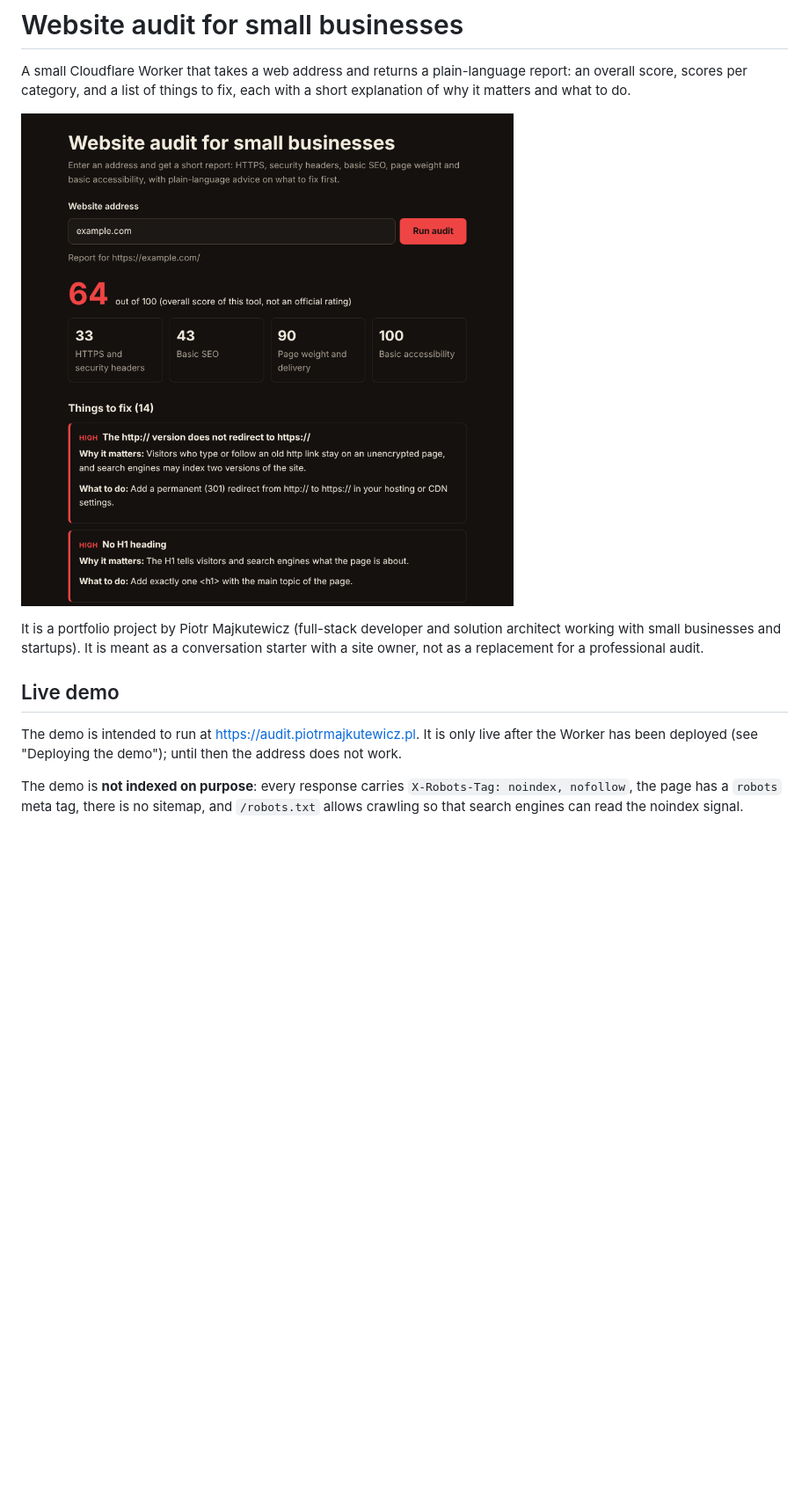
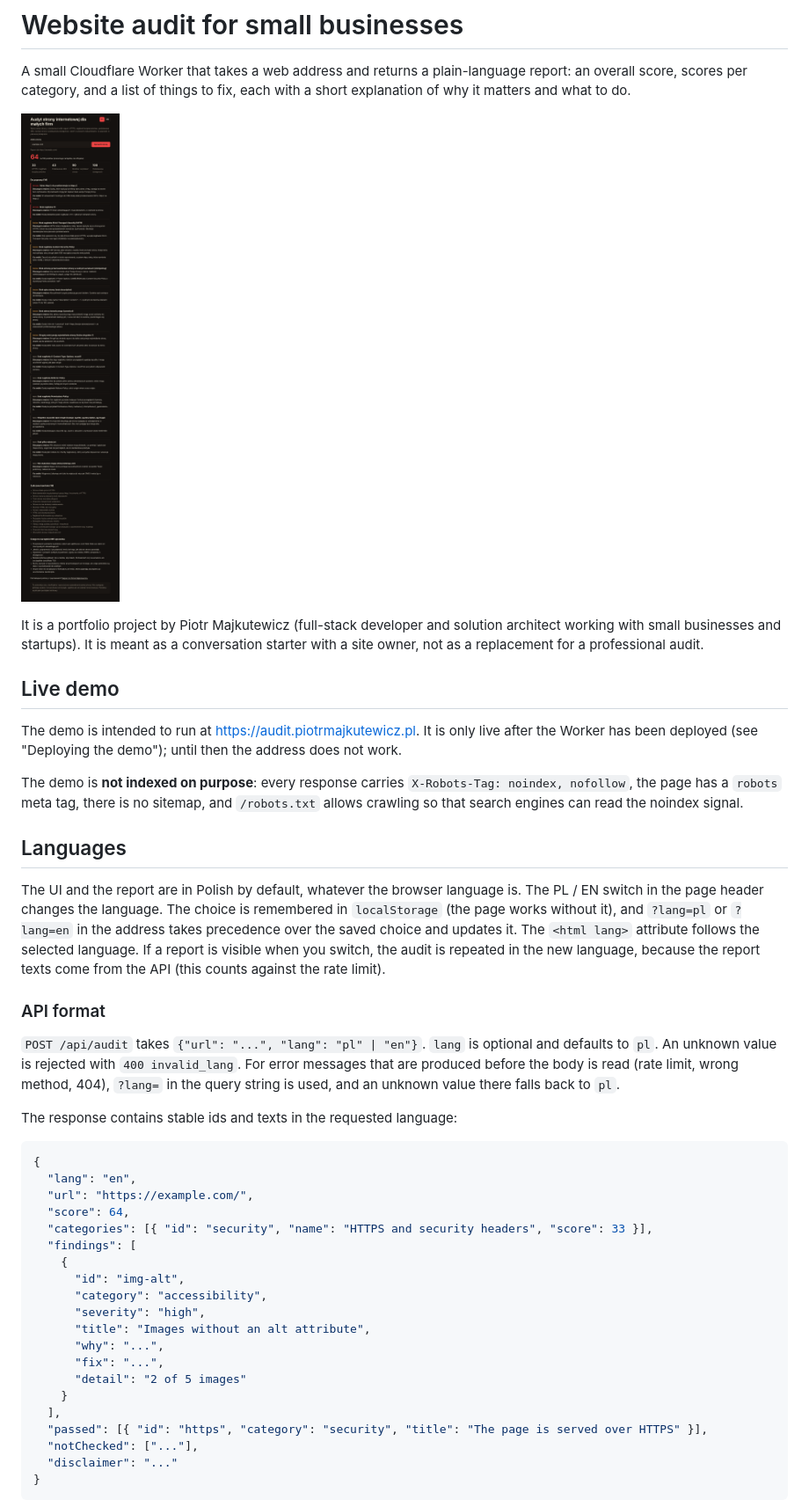
Before and after one commit to piotr-majkutewicz/website-audit, a Markdown page: README.md, the part around one of its changes. Shown at 88% size. Drawn GitHub-style; pictures changed too: docs/ui.png; blank space fills up the shorter version.

Commit message:
Document languages and the API format, refresh the screenshot

````diff
--- a/README.md
+++ b/README.md
@@ -11,3 +11,37 @@ It is a portfolio project by Piotr Majkutewicz (full-stack developer and solutio
 The demo is intended to run at <https://audit.piotrmajkutewicz.pl>. It is only live after the Worker has been deployed (see "Deploying the demo"); until then the address does not work.
 
 The demo is **not indexed on purpose**: every response carries `X-Robots-Tag: noindex, nofollow`, the page has a `robots` meta tag, there is no sitemap, and `/robots.txt` allows crawling so that search engines can read the noindex signal.
+
+## Languages
+
+The UI and the report are in Polish by default, whatever the browser language is. The PL / EN switch in the page header changes the language. The choice is remembered in `localStorage` (the page works without it), and `?lang=pl` or `?lang=en` in the address takes precedence over the saved choice and updates it. The `<html lang>` attribute follows the selected language. If a report is visible when you switch, the audit is repeated in the new language, because the report texts come from the API (this counts against the rate limit).
+
+### API format
+
+`POST /api/audit` takes `{"url": "...", "lang": "pl" | "en"}`. `lang` is optional and defaults to `pl`. An unknown value is rejected with `400 invalid_lang`. For error messages that are produced before the body is read (rate limit, wrong method, 404), `?lang=` in the query string is used, and an unknown value there falls back to `pl`.
+
+The response contains stable ids and texts in the requested language:
+
+```json
+{
+  "lang": "en",
+  "url": "https://example.com/",
+  "score": 64,
+  "categories": [{ "id": "security", "name": "HTTPS and security headers", "score": 33 }],
+  "findings": [
+    {
+      "id": "img-alt",
+      "category": "accessibility",
+      "severity": "high",
+      "title": "Images without an alt attribute",
+      "why": "...",
+      "fix": "...",
+      "detail": "2 of 5 images"
+    }
+  ],
+  "passed": [{ "id": "https", "category": "security", "title": "The page is served over HTTPS" }],
+  "notChecked": ["..."],
+  "disclaimer": "..."
+}
+```
+
````
Also changed, not shown: other parts of README.md (+12 -5 lines).
